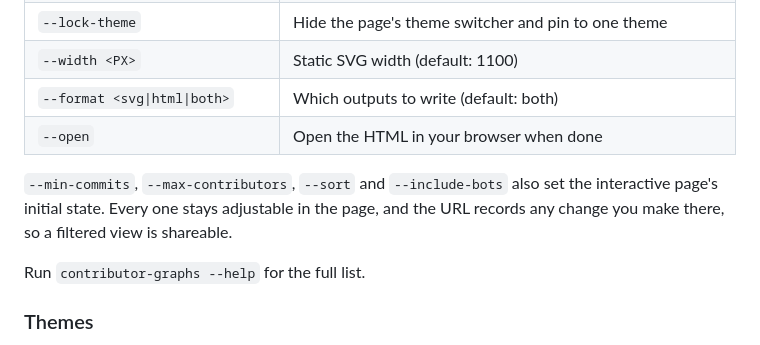
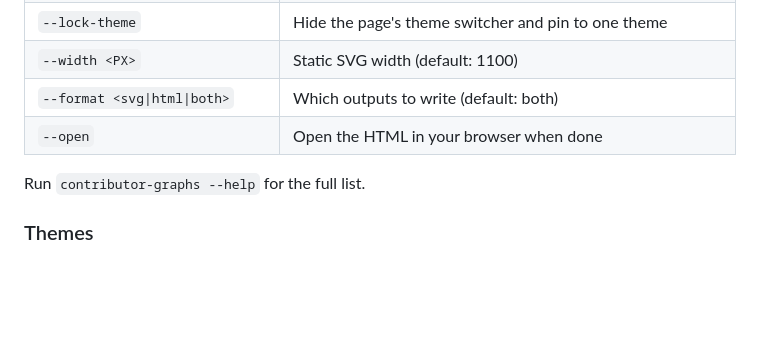
Before and after one commit to ewels/contributor-graphs, a Markdown page: README.md, the part around the change. GitHub-like rendering; blank space fills up the shorter version.

Commit message:
Update README.md
Co-authored-by: Phil Ewels <phil.ewels@seqera.io>

```diff
--- a/README.md
+++ b/README.md
@@ -175,10 +175,6 @@ Pass `--no-github` to skip all network calls and render from git data alone.
 | `--format <svg\|html\|both>`        | Which outputs to write (default: both)                               |
 | `--open`                            | Open the HTML in your browser when done                              |
 
-`--min-commits`, `--max-contributors`, `--sort` and `--include-bots` also set
-the interactive page's initial state. Every one stays adjustable in the page,
-and the URL records any change you make there, so a filtered view is shareable.
-
 Run `contributor-graphs --help` for the full list.
 
 ### Themes
```
